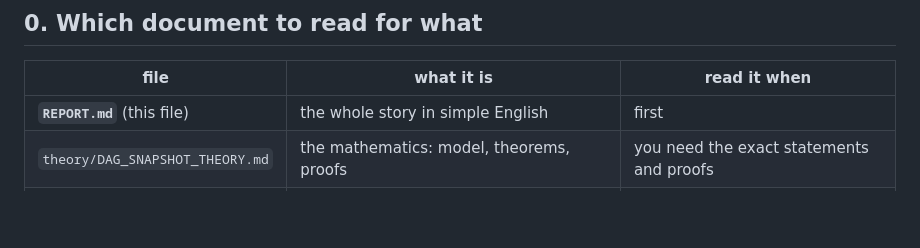
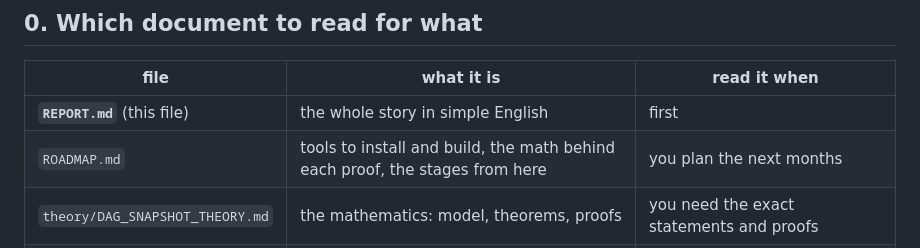
Before and after one commit to mcoder1001-cyber/Thes, a Markdown page: REPORT.md, the part around the change. Rendered like a GitHub page; blank space fills up the shorter version.

```diff
--- a/REPORT.md
+++ b/REPORT.md
@@ -10,6 +10,7 @@ step, how to build it, and what has been done so far. Written 2026-09-26.*
 | file | what it is | read it when |
 |---|---|---|
 | **`REPORT.md`** (this file) | the whole story in simple English | first |
+| `ROADMAP.md` | tools to install and build, the math behind each proof, the stages from here | you plan the next months |
 | `theory/DAG_SNAPSHOT_THEORY.md` | the mathematics: model, theorems, proofs | you need the exact statements and proofs |
 | `theory/verify_dag.py` | a program that checks every theorem (44/44 pass) | you want to see the proofs checked by computer |
 | `ideas/IDEAS.md` | the evidence: experiments, simulations, numbers, novelty check | you need a number or a source |
```
Also changed, not shown: ROADMAP.md (added, +247 -0 lines).
